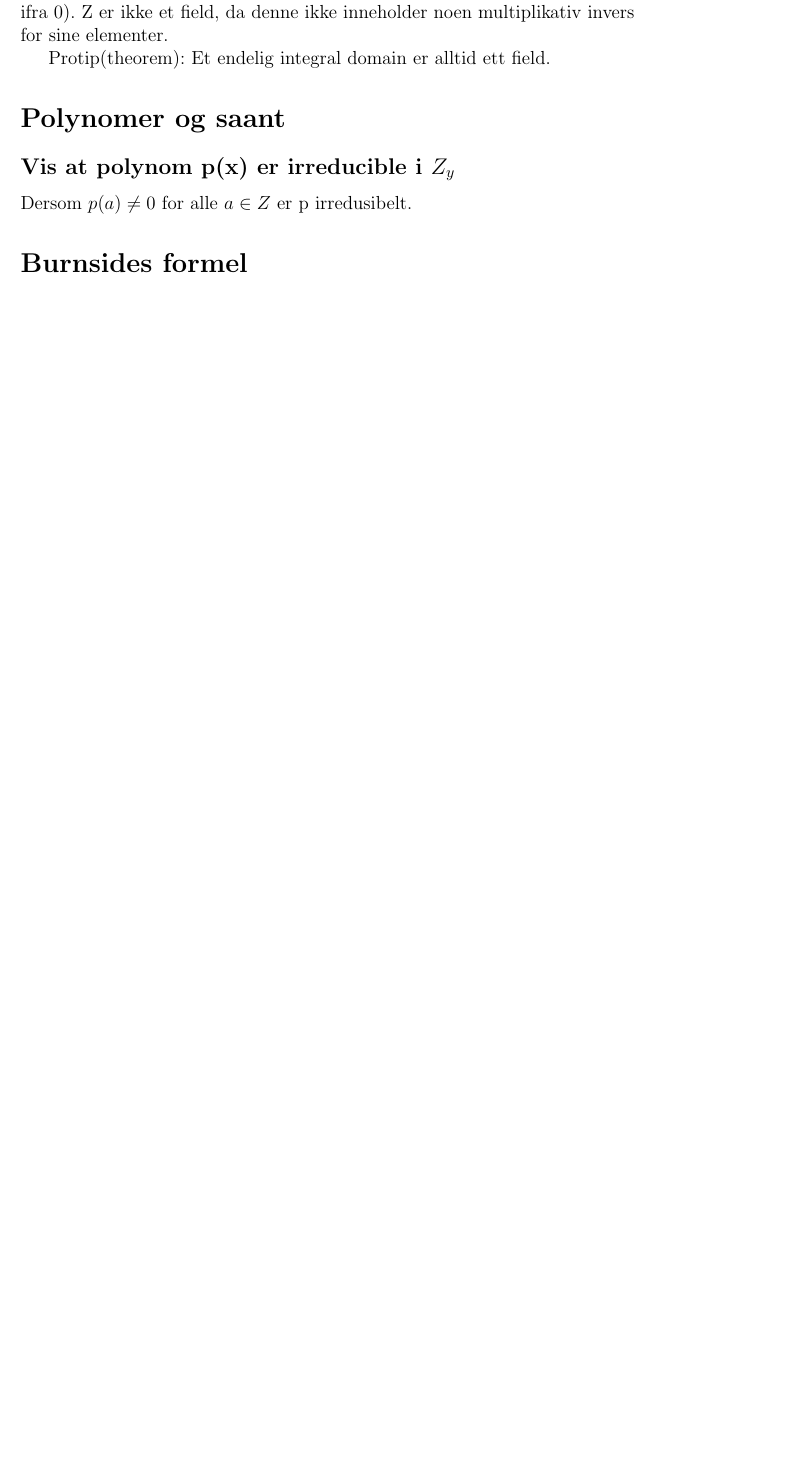
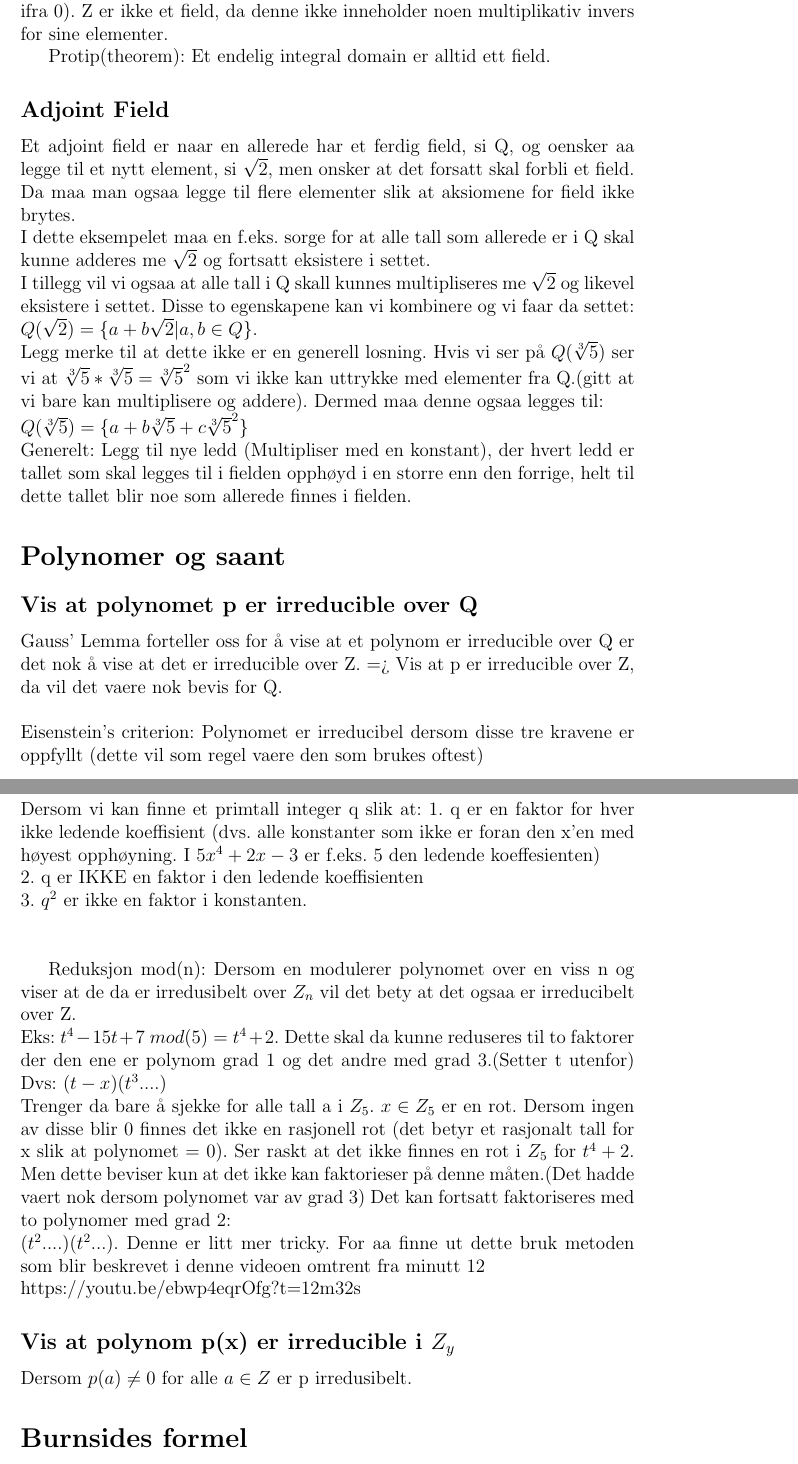
Before and after one commit to oleeskild/Abstrakt-Algebra, a LaTeX document (MAT220 Handbook.tex): part of page 4 of 4 before the commit and two parts of pages 4 and 5 of 5 after it, the two joined at a grey line, cut so that both start at the same text, the shorter picture padded with empty space. Compiled offline with LaTeX, dvips and Ghostscript.

Commit message:
LA til avsnitt om polynomer og irredusiblitet

```diff
--- a/MAT220 Handbook.tex
+++ b/MAT220 Handbook.tex
@@ -102,11 +108,37 @@ Eksempler paa field er R og Q. Da disse oppfyller alle integral domain kravene,
 
 Protip(theorem): Et endelig integral domain er alltid ett field.
 
+\subsection*{Adjoint Field}
+Et adjoint field er naar en allerede har et ferdig field, si Q, og oensker aa legge til et nytt element, si $\sqrt{2}$, men onsker at det forsatt skal forbli et field. Da maa man ogsaa legge til flere elementer slik at aksiomene for field ikke brytes.\\
+I dette eksempelet maa en f.eks. sorge for at alle tall som allerede er i Q skal kunne adderes me $\sqrt{2}$ og fortsatt eksistere i settet.\\
+I tillegg vil vi ogsaa at alle tall i Q skall kunnes multipliseres me $\sqrt{2}$ og likevel eksistere i settet. Disse to egenskapene kan vi kombinere og vi faar da settet:\\
+$Q(\sqrt{2}) = \{a + b\sqrt{2} | a,b \in Q\}$.\\
+Legg merke til at dette ikke er en generell losning. Hvis vi ser på $Q(\sqrt[3]{5})$ ser vi at $\sqrt[3]{5} * \sqrt[3]{5} = \sqrt[3]{5} ^ 2 $ som vi ikke kan uttrykke med elementer fra Q.(gitt at vi bare kan multiplisere og addere). Dermed maa denne ogsaa legges til:\\
+$Q(\sqrt[3]{5}) = \{a+b\sqrt[3]{5} + c \sqrt[3]{5}^2\}$  \\
+Generelt: Legg til nye ledd (Multipliser med en konstant), der hvert ledd er tallet som skal legges til i fielden opphøyd i en storre enn den forrige, helt til dette tallet blir noe som allerede finnes i fielden.
+
 \section*{Polynomer og saant}
+
+\subsection*{Vis at polynomet p er irreducible over Q}
+Gauss' Lemma forteller oss for å vise at et polynom er irreducible over Q er det nok å vise at det er irreducible over Z. => Vis at p er irreducible over Z, da vil det vaere nok bevis for Q.
+\\\\
+Eisenstein's criterion: Polynomet er irreducibel dersom disse tre kravene er oppfyllt (dette vil som regel vaere den som brukes oftest)\\
+Dersom vi kan finne et primtall integer q slik at:
+1. q er en faktor for hver ikke ledende koeffisient (dvs. alle konstanter som ikke er foran den x'en med høyest opphøyning. I $5x^4 +2x -3$ er f.eks. 5 den ledende koeffesienten)\\
+2. q er IKKE en faktor i den ledende koeffisienten\\
+3. $q^2$ er ikke en faktor i konstanten. \\\\
+
+Reduksjon mod(n): Dersom en modulerer polynomet over en viss n og viser at de da er irredusibelt over $Z_n$ vil det bety at det ogsaa er irreducibelt over Z.\\
+Eks: $t^4 - 15t + 7\ mod(5) = t^4 + 2$. Dette skal da kunne reduseres til to faktorer der den ene er polynom grad 1 og det andre med grad 3.(Setter t utenfor) Dvs: $(t-x)(t^3 ....)$\\
+Trenger da bare å sjekke for alle tall a i $Z_5$. $x\in Z_5$ er en rot. Dersom ingen av disse blir 0 finnes det ikke en rasjonell rot (det betyr et rasjonalt tall for x slik at polynomet = 0). Ser raskt at det ikke finnes en rot i $Z_5$ for $t^4 + 2$. Men dette beviser kun at det ikke kan faktorieser på denne måten.(Det hadde vaert nok dersom polynomet var av grad 3) Det kan fortsatt faktoriseres med to polynomer med grad 2: \\
+$(t^2....)(t^2...)$. Denne er litt mer tricky. For aa finne ut dette bruk metoden som blir beskrevet i denne videoen omtrent fra minutt 12\\
+https://youtu.be/ebwp4eqrOfg?t=12m32s
 
 \subsection*{Vis at polynom p(x) er irreducible i $Z_y$}
 Dersom $p(a) \neq 0$ for alle $a \in Z$ er p irredusibelt.
 
+
+
 \section*{Burnsides formel}
 Basically, det den gjor, er aa finne antall orbits i en gruppe.
 Dersom G er en gruppe som inneholder ulike rotasjoner som: fiksert, roter 90 grader, roter 180, roter 170 grader, speil horisontal, vertikalt, begge diagonale. For hver av disse rotasjonene maa en finne hvor mange elementer totalt som forblir fiksert naar en gjor disse operasjonene. En tar saa summen av dette og deler paa alle de ulike rotasjonene. Veldig godt forklart i denne korte videoen:\\
```
Also changed, not shown: MAT220 Handbook.pdf, MAT220 Handbook.tex (12 more changed lines).
